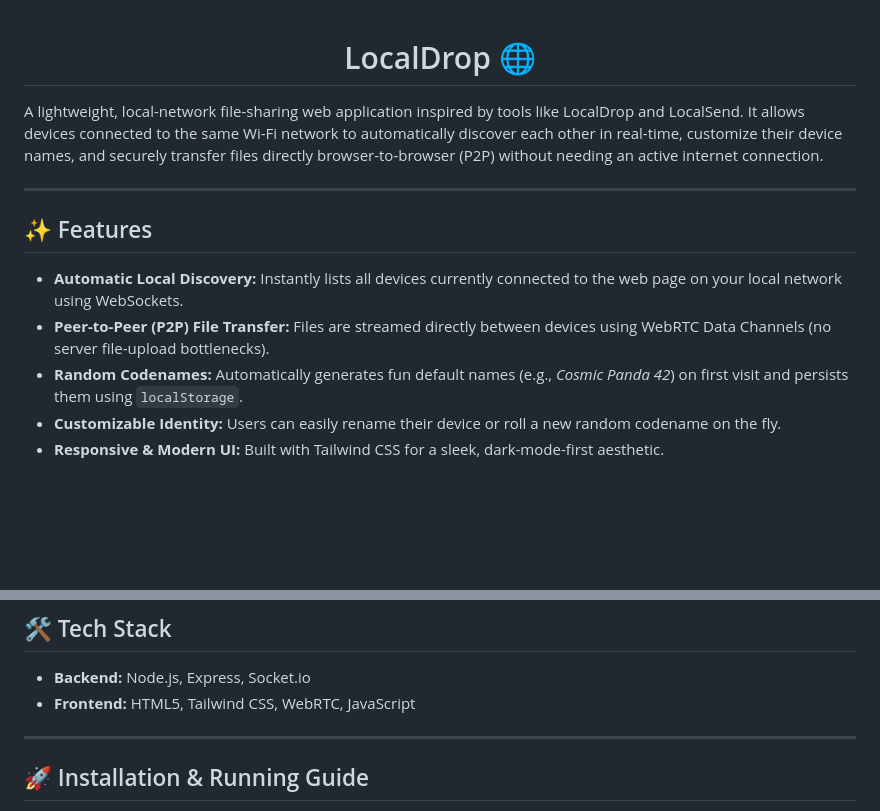
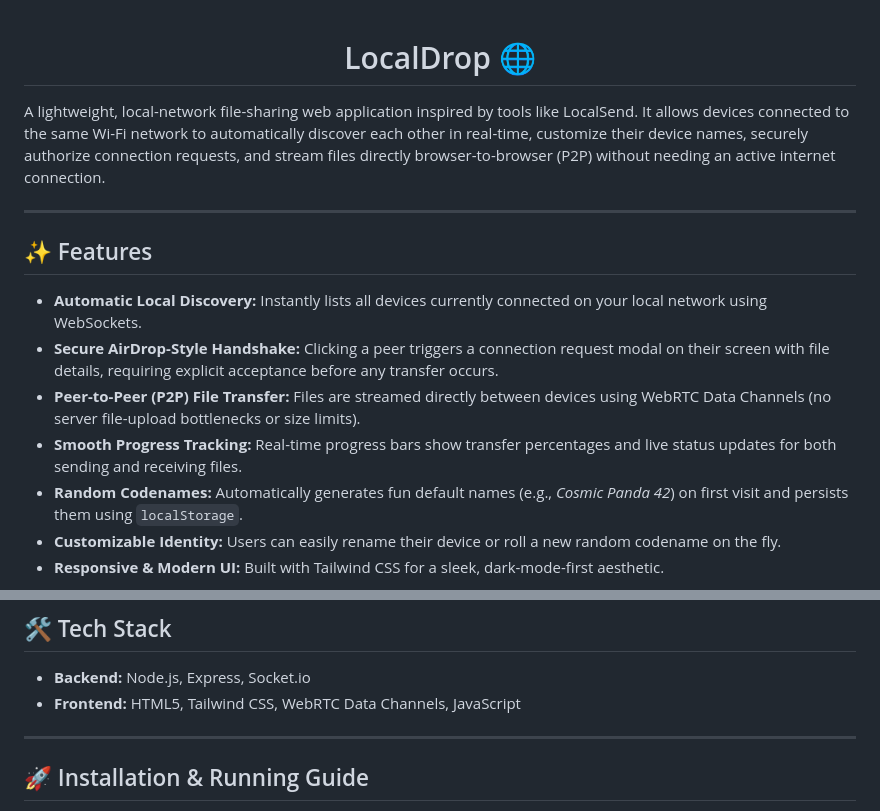
Before and after one commit to Wilfred1097/LocalDrop, a Markdown page: README.md, 2 parts joined by grey strips. Rendered like a GitHub page; blank space fills up the shorter version.

Commit message:
updated the readme description to include the new added features.

```diff
--- a/README.md
+++ b/README.md
@@ -1,16 +1,19 @@
+
 
 <div align="center">
  <h1>LocalDrop 🌐</h1>
 </div>
 
-A lightweight, local-network file-sharing web application inspired by tools like LocalDrop and LocalSend. It allows devices connected to the same Wi-Fi network to automatically discover each other in real-time, customize their device names, and securely transfer files directly browser-to-browser (P2P) without needing an active internet connection.
+A lightweight, local-network file-sharing web application inspired by tools like LocalSend. It allows devices connected to the same Wi-Fi network to automatically discover each other in real-time, customize their device names, securely authorize connection requests, and stream files directly browser-to-browser (P2P) without needing an active internet connection.
 
 ---
 
 ## ✨ Features
 
-- **Automatic Local Discovery:** Instantly lists all devices currently connected to the web page on your local network using WebSockets.
-- **Peer-to-Peer (P2P) File Transfer:** Files are streamed directly between devices using WebRTC Data Channels (no server file-upload bottlenecks).
+- **Automatic Local Discovery:** Instantly lists all devices currently connected on your local network using WebSockets.
+- **Secure AirDrop-Style Handshake:** Clicking a peer triggers a connection request modal on their screen with file details, requiring explicit acceptance before any transfer occurs.
+- **Peer-to-Peer (P2P) File Transfer:** Files are streamed directly between devices using WebRTC Data Channels (no server file-upload bottlenecks or size limits).
+- **Smooth Progress Tracking:** Real-time progress bars show transfer percentages and live status updates for both sending and receiving files.
 - **Random Codenames:** Automatically generates fun default names (e.g., *Cosmic Panda 42*) on first visit and persists them using `localStorage`.
 - **Customizable Identity:** Users can easily rename their device or roll a new random codename on the fly.
 - **Responsive & Modern UI:** Built with Tailwind CSS for a sleek, dark-mode-first aesthetic.
@@ -27,7 +30,7 @@ A lightweight, local-network file-sharing web application inspired by tools like
 ## 🛠️ Tech Stack
 
 - **Backend:** Node.js, Express, Socket.io
-- **Frontend:** HTML5, Tailwind CSS, WebRTC, JavaScript
+- **Frontend:** HTML5, Tailwind CSS, WebRTC Data Channels, JavaScript
 
 ---
 
```
